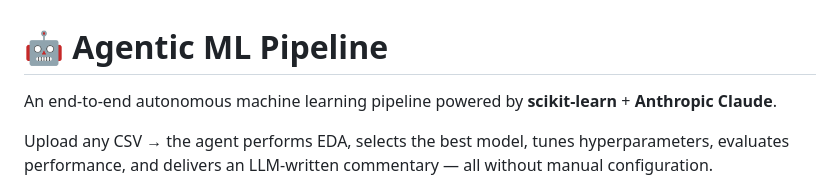
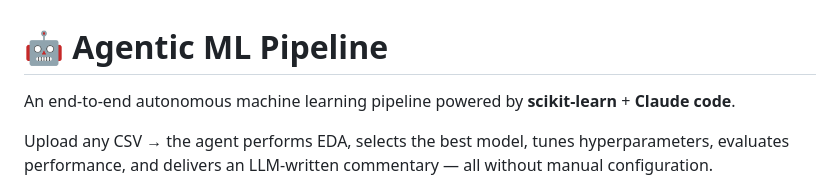
Before and after one commit to tamalriku/Agentic-ML-pipeline, a Markdown page: README.md, the part around the change. GitHub-like rendering.

```diff
--- a/README.md
+++ b/README.md
@@ -1,6 +1,6 @@
 # 🤖 Agentic ML Pipeline
 
-An end-to-end autonomous machine learning pipeline powered by **scikit-learn** + **Anthropic Claude**.
+An end-to-end autonomous machine learning pipeline powered by **scikit-learn** + **Claude code**.
 
 Upload any CSV → the agent performs EDA, selects the best model, tunes hyperparameters, evaluates performance, and delivers an LLM-written commentary — all without manual configuration.
 
```
